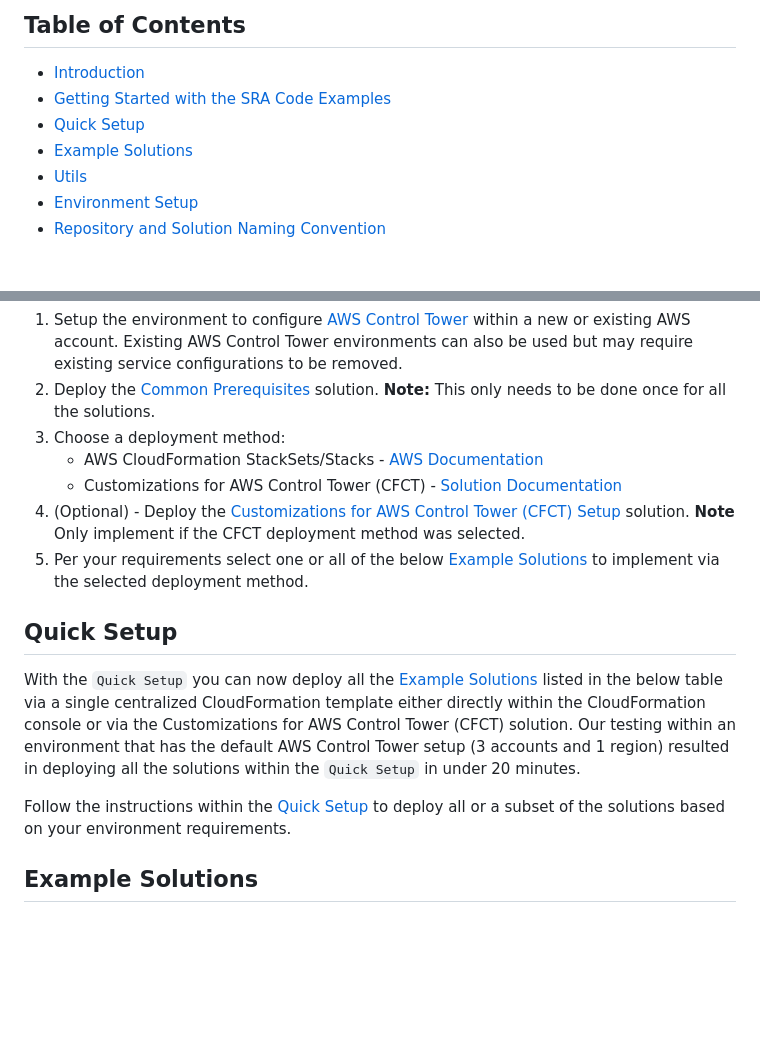
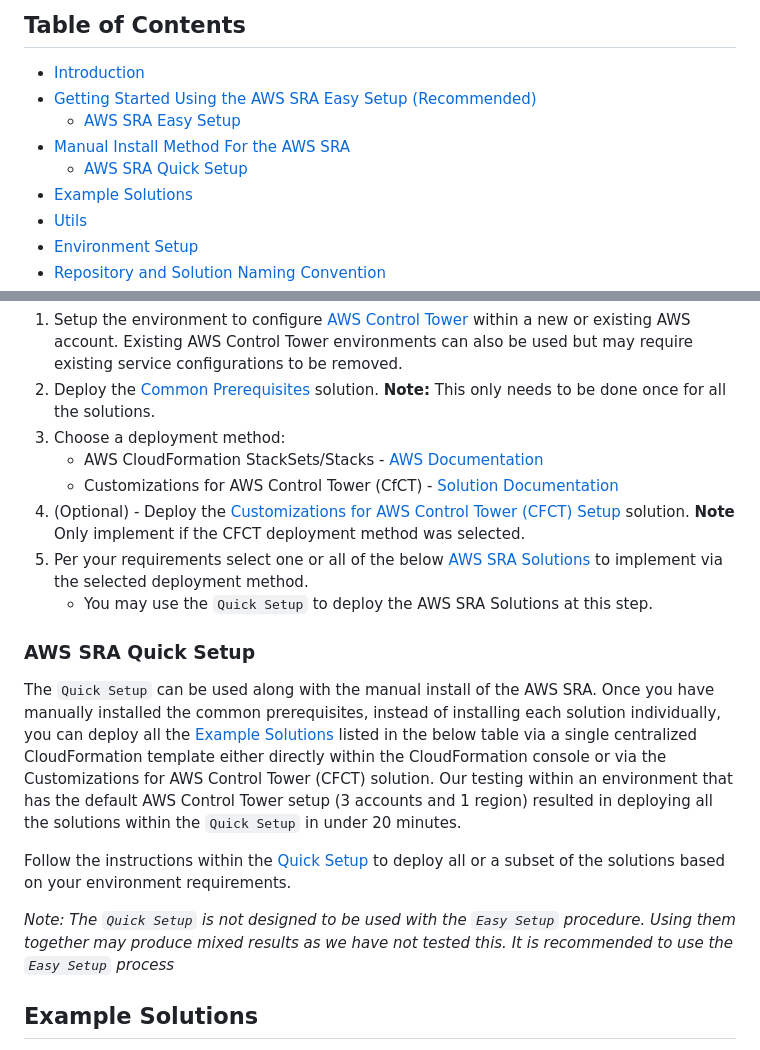
Before and after one commit to aws-samples/aws-security-reference-architecture-examples, a Markdown page: README.md, 2 parts joined by grey strips. GitHub-like rendering; blank space fills up the shorter version.

```diff
--- a/README.md
+++ b/README.md
@@ -7,8 +7,10 @@ Copyright Amazon.com, Inc. or its affiliates. All Rights Reserved. SPDX-License-
 ## Table of Contents<!-- omit in toc -->
 
 - [Introduction](#introduction)
-- [Getting Started with the SRA Code Examples](#getting-started-with-the-sra-code-examples)
-- [Quick Setup](#quick-setup)
+- [Getting Started Using the AWS SRA Easy Setup (Recommended)](#getting-started-using-the-aws-sra-easy-setup-recommended)
+  - [AWS SRA Easy Setup](#aws-sra-easy-setup)
+- [Manual Install Method For the AWS SRA](#manual-install-method-for-the-aws-sra)
+  - [AWS SRA Quick Setup](#aws-sra-quick-setup)
 - [Example Solutions](#example-solutions)
 - [Utils](#utils)
 - [Environment Setup](#environment-setup)
@@ -36,15 +59,18 @@ The examples within this repository have been deployed and tested within an `AWS
 2. Deploy the [Common Prerequisites](aws_sra_examples/solutions/common/common_prerequisites) solution. **Note:** This only needs to be done once for all the solutions.
 3. Choose a deployment method:
    - AWS CloudFormation StackSets/Stacks - [AWS Documentation](https://docs.aws.amazon.com/AWSCloudFormation/latest/UserGuide/what-is-cfnstacksets.html)
-   - Customizations for AWS Control Tower (CFCT) - [Solution Documentation](https://aws.amazon.com/solutions/implementations/customizations-for-aws-control-tower/)
+   - Customizations for AWS Control Tower (CfCT) - [Solution Documentation](https://aws.amazon.com/solutions/implementations/customizations-for-aws-control-tower/)
 4. (Optional) - Deploy the [Customizations for AWS Control Tower (CFCT) Setup](aws_sra_examples/solutions/common/common_cfct_setup) solution. **Note** Only implement if the CFCT deployment method was selected.
-5. Per your requirements select one or all of the below [Example Solutions](#example-solutions) to implement via the selected deployment method.
+5. Per your requirements select one or all of the below [AWS SRA Solutions](#example-solutions) to implement via the selected deployment method.
+   -  You may use the `Quick Setup` to deploy the AWS SRA Solutions at this step.
 
-## Quick Setup
+### AWS SRA Quick Setup
 
-With the `Quick Setup` you can now deploy all the [Example Solutions](#example-solutions) listed in the below table via a single centralized CloudFormation template either directly within the CloudFormation console or via the Customizations for AWS Control Tower (CFCT) solution. Our testing within an environment that has the default AWS Control Tower setup (3 accounts and 1 region) resulted in deploying all the solutions within the `Quick Setup` in under 20 minutes.
+The `Quick Setup` can be used along with the manual install of the AWS SRA.  Once you have manually installed the common prerequisites, instead of installing each solution individually, you can deploy all the [Example Solutions](#example-solutions) listed in the below table via a single centralized CloudFormation template either directly within the CloudFormation console or via the Customizations for AWS Control Tower (CFCT) solution. Our testing within an environment that has the default AWS Control Tower setup (3 accounts and 1 region) resulted in deploying all the solutions within the `Quick Setup` in under 20 minutes.
 
 Follow the instructions within the [Quick Setup](aws_sra_examples/quick_setup) to deploy all or a subset of the solutions based on your environment requirements.
+
+*Note: The `Quick Setup` is not designed to be used with the `Easy Setup` procedure.  Using them together may produce mixed results as we have not tested this.  It is recommended to use the `Easy Setup` process*
 
 ## Example Solutions
 
```
Also changed, not shown: other parts of README.md (+23 -2 lines), aws_sra_examples/easy_setup/README.md (added, +283 -0 lines), aws_sra_examples/docs/artifacts/easy-setup-process.png (added), 8 other files.
